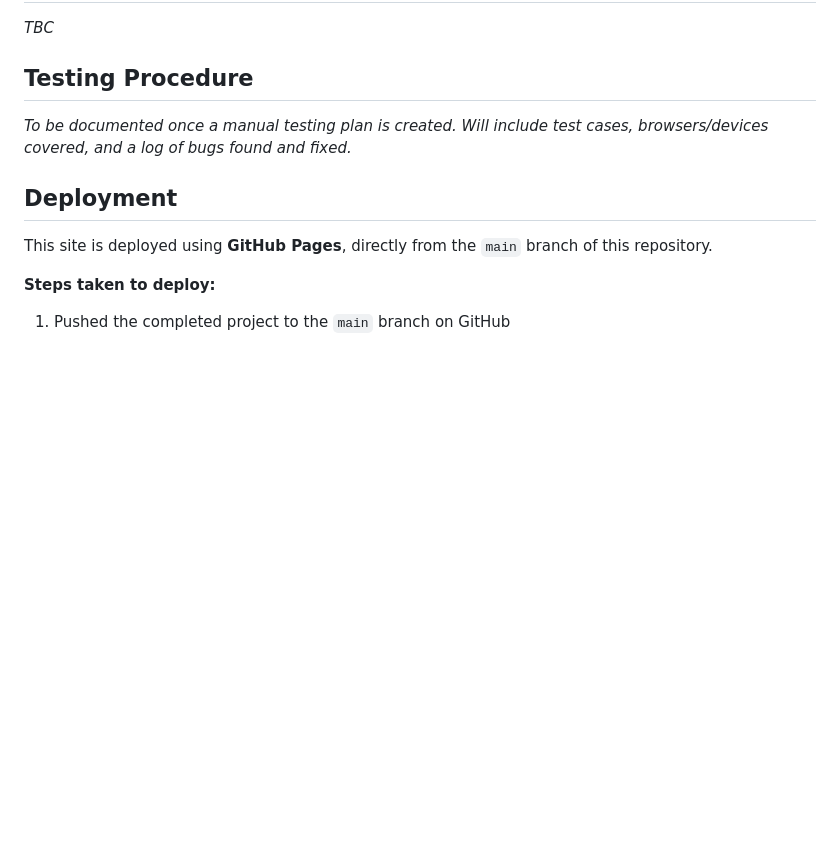
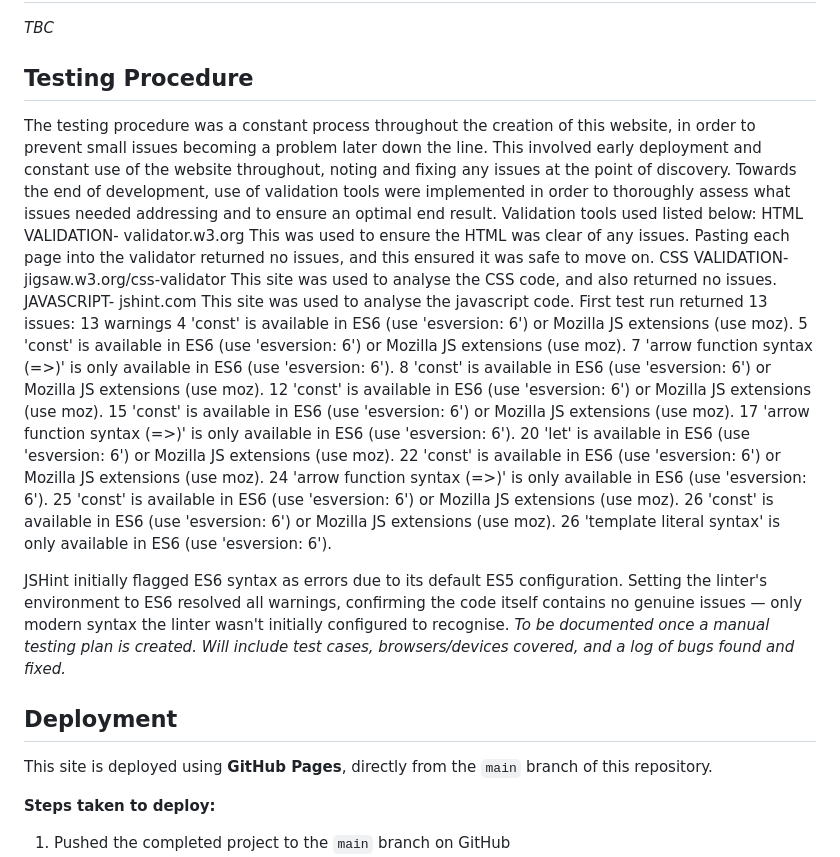
Before and after one commit to s-azzouz/recovery-lab, a Markdown page: README.md, the part around the change. GitHub-like rendering; blank space fills up the shorter version.

Commit message:
updated readme with placeholder testing procedure

```diff
--- a/README.md
+++ b/README.md
@@ -85,6 +85,29 @@ _TBC_
 
 ## Testing Procedure
 
+The testing procedure was a constant process throughout the creation of this website, in order to prevent small issues becoming a problem later down the line. This involved early deployment and constant use of the website throughout, noting and fixing any issues at the point of discovery. Towards the end of development, use of validation tools were implemented in order to thoroughly assess what issues needed addressing and to ensure an optimal end result. Validation tools used listed below:
+HTML VALIDATION- validator.w3.org
+This was used to ensure the HTML was clear of any issues. Pasting each page into the validator returned no issues, and this ensured it was safe to move on.
+CSS VALIDATION- jigsaw.w3.org/css-validator
+This site was used to analyse the CSS code, and also returned no issues.
+JAVASCRIPT- jshint.com
+This site was used to analyse the javascript code. First test run returned 13 issues:
+13 warnings
+4	'const' is available in ES6 (use 'esversion: 6') or Mozilla JS extensions (use moz).
+5	'const' is available in ES6 (use 'esversion: 6') or Mozilla JS extensions (use moz).
+7	'arrow function syntax (=>)' is only available in ES6 (use 'esversion: 6').
+8	'const' is available in ES6 (use 'esversion: 6') or Mozilla JS extensions (use moz).
+12	'const' is available in ES6 (use 'esversion: 6') or Mozilla JS extensions (use moz).
+15	'const' is available in ES6 (use 'esversion: 6') or Mozilla JS extensions (use moz).
+17	'arrow function syntax (=>)' is only available in ES6 (use 'esversion: 6').
+20	'let' is available in ES6 (use 'esversion: 6') or Mozilla JS extensions (use moz).
+22	'const' is available in ES6 (use 'esversion: 6') or Mozilla JS extensions (use moz).
+24	'arrow function syntax (=>)' is only available in ES6 (use 'esversion: 6').
+25	'const' is available in ES6 (use 'esversion: 6') or Mozilla JS extensions (use moz).
+26	'const' is available in ES6 (use 'esversion: 6') or Mozilla JS extensions (use moz).
+26	'template literal syntax' is only available in ES6 (use 'esversion: 6').
+
+JSHint initially flagged ES6 syntax as errors due to its default ES5 configuration. Setting the linter's environment to ES6 resolved all warnings, confirming the code itself contains no genuine issues — only modern syntax the linter wasn't initially configured to recognise.
 _To be documented once a manual testing plan is created. Will include test cases, browsers/devices covered, and a log of bugs found and fixed._
 
 ## Deployment
```
